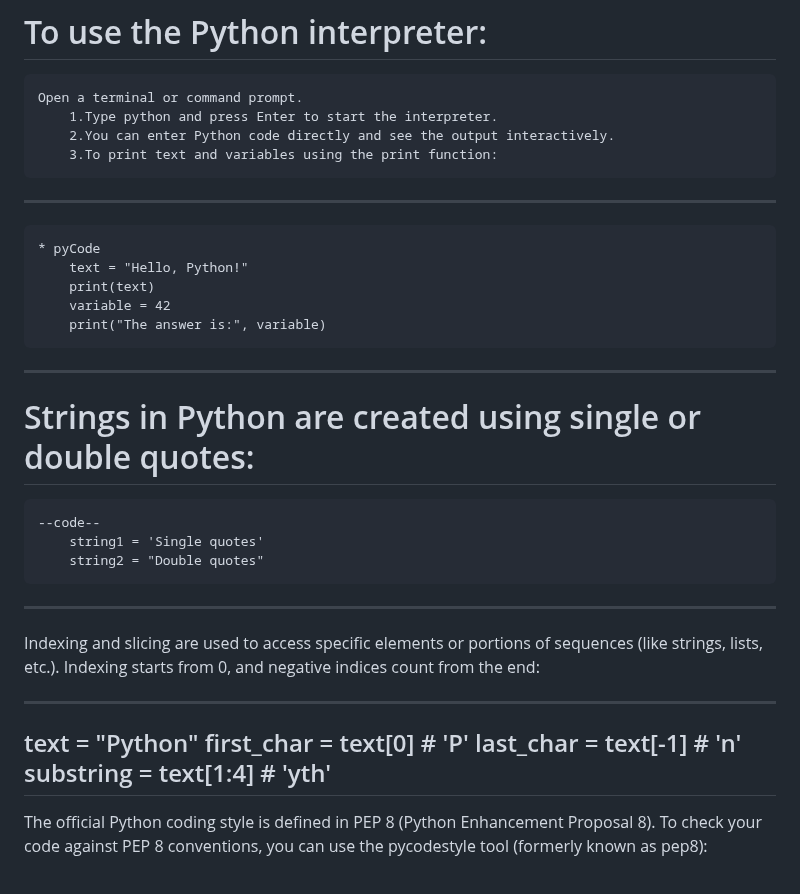
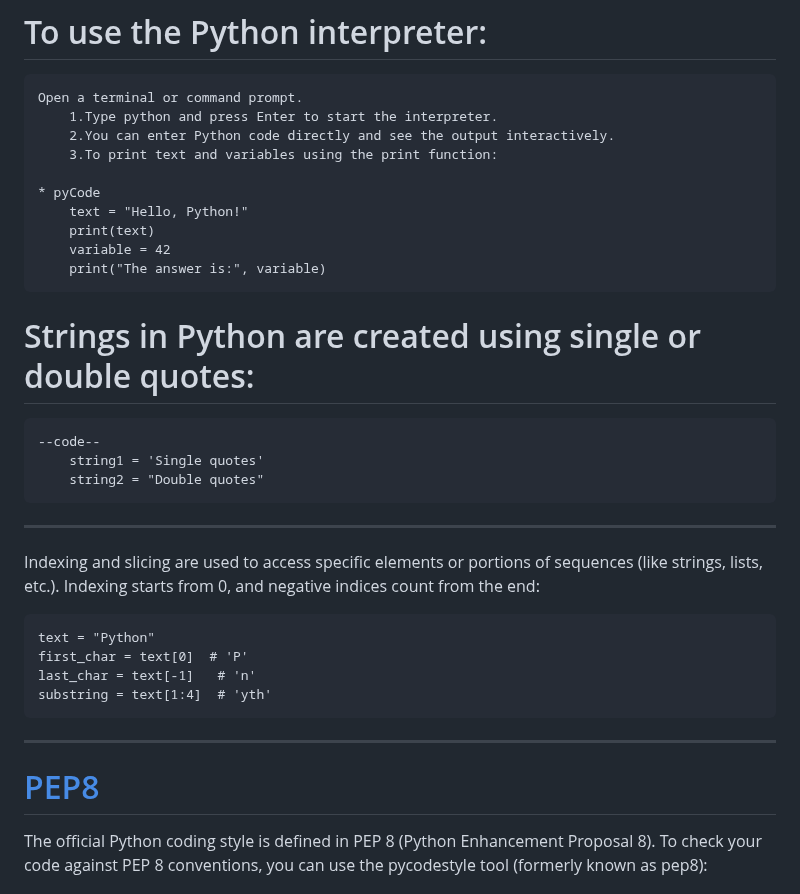
Before and after one commit to TheeKingZa/alx-higher_level_programming, a Markdown page: 0x00-python-hello_world/README.md, the part around one of its changes. Drawn GitHub-style.

```diff
--- a/0x00-python-hello_world/README.md
+++ b/0x00-python-hello_world/README.md
@@ -44,15 +44,14 @@ Python programming is considered awesome for several reasons:
 		1.Type python and press Enter to start the interpreter.
 		2.You can enter Python code directly and see the output interactively.
 		3.To print text and variables using the print function:
----------
+
 	* pyCode
 		text = "Hello, Python!"
 		print(text)
 		variable = 42
 		print("The answer is:", variable)
------
+
 # Strings in Python are created using single or double quotes:
-
 	--code--
 		string1 = 'Single quotes'
 		string2 = "Double quotes"
@@ -60,13 +59,13 @@ Python programming is considered awesome for several reasons:
 
 Indexing and slicing are used to access specific elements or portions of sequences (like strings, lists, etc.). Indexing starts from 0, and negative indices count from the end:
 
-------
-text = "Python"
-first_char = text[0]  # 'P'
-last_char = text[-1]   # 'n'
-substring = text[1:4]  # 'yth'
+	text = "Python"
+	first_char = text[0]  # 'P'
+	last_char = text[-1]   # 'n'
+	substring = text[1:4]  # 'yth'
+
 ----------------------------
-
+# [PEP8](#pep8)
 The official Python coding style is defined in PEP 8 (Python Enhancement Proposal 8). To check your code against PEP 8 conventions, you can use the pycodestyle tool (formerly known as pep8):
 
 1.Install pycodestyle using pip:
```
Also changed, not shown: other parts of 0x00-python-hello_world/README.md (+1 -1 lines).
